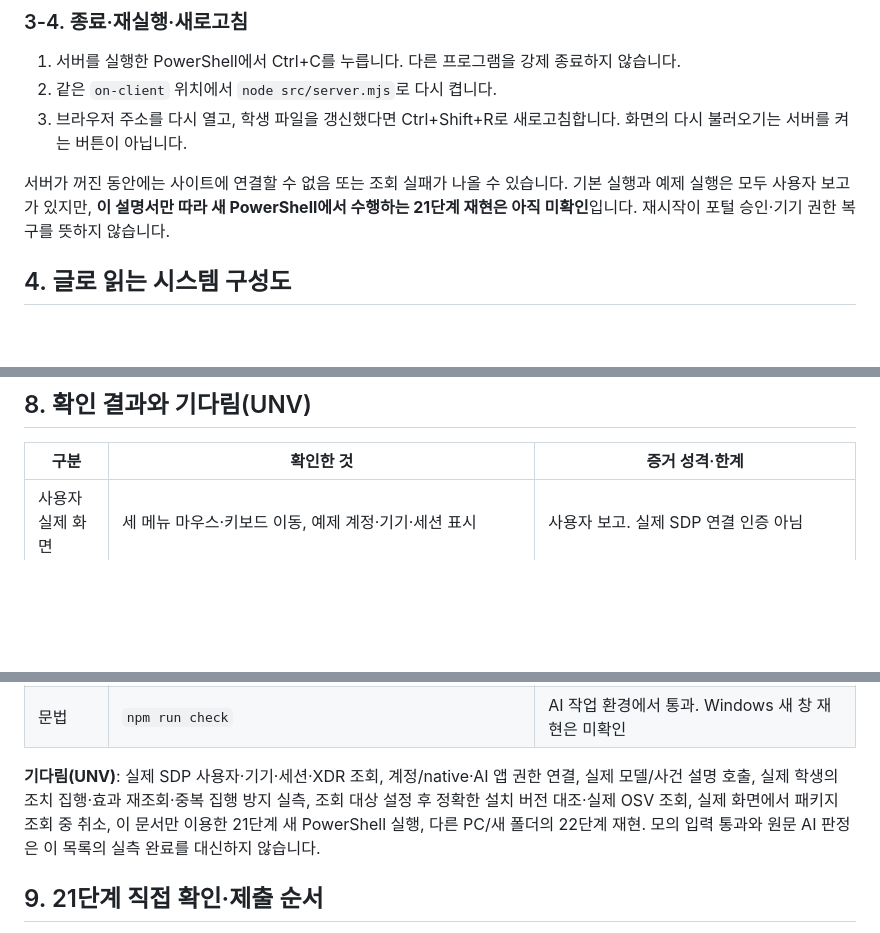
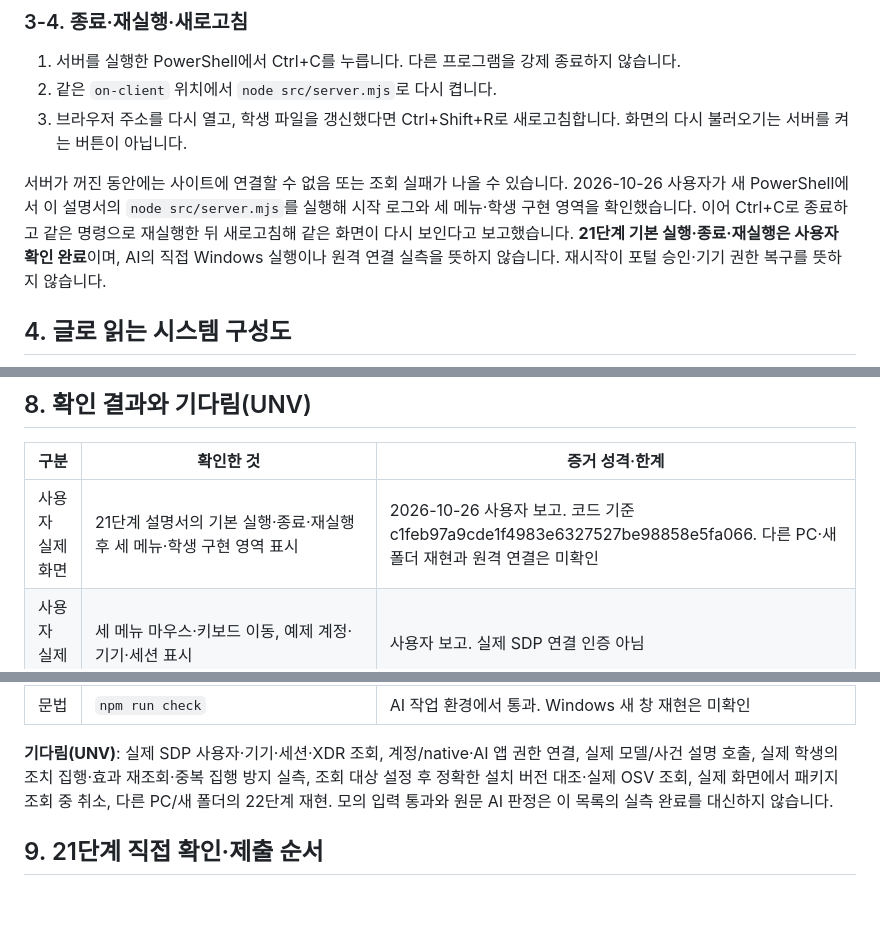
Before and after one commit to jennajiminkim/choi-bujang-secret-vault, a Markdown page: on-client/docs/STUDENT_RUNBOOK.md, 3 parts joined by grey strips. GitHub-like rendering; blank space fills up the shorter version.

Commit message:
21단계: 사용자 실행·종료·재실행 확인 결과 기록

```diff
--- a/on-client/docs/STUDENT_RUNBOOK.md
+++ b/on-client/docs/STUDENT_RUNBOOK.md
@@ -101,7 +101,7 @@ npm run check
 2. 같은 `on-client` 위치에서 `node src/server.mjs`로 다시 켭니다.
 3. 브라우저 주소를 다시 열고, 학생 파일을 갱신했다면 Ctrl+Shift+R로 새로고침합니다. 화면의 다시 불러오기는 서버를 켜는 버튼이 아닙니다.
 
-서버가 꺼진 동안에는 사이트에 연결할 수 없음 또는 조회 실패가 나올 수 있습니다. 기본 실행과 예제 실행은 모두 사용자 보고가 있지만, **이 설명서만 따라 새 PowerShell에서 수행하는 21단계 재현은 아직 미확인**입니다. 재시작이 포털 승인·기기 권한 복구를 뜻하지 않습니다.
+서버가 꺼진 동안에는 사이트에 연결할 수 없음 또는 조회 실패가 나올 수 있습니다. 2026-10-26 사용자가 새 PowerShell에서 이 설명서의 `node src/server.mjs`를 실행해 시작 로그와 세 메뉴·학생 구현 영역을 확인했습니다. 이어 Ctrl+C로 종료하고 같은 명령으로 재실행한 뒤 새로고침해 같은 화면이 다시 보인다고 보고했습니다. **21단계 기본 실행·종료·재실행은 사용자 확인 완료**이며, AI의 직접 Windows 실행이나 원격 연결 실측을 뜻하지 않습니다. 재시작이 포털 승인·기기 권한 복구를 뜻하지 않습니다.
 
 ## 4. 글로 읽는 시스템 구성도
 
@@ -180,6 +180,7 @@ Workbench/GPT는 개발을 돕는 AI, 앱 내부 AI는 사건 설명용 AI, ALEP
 
 | 구분 | 확인한 것 | 증거 성격·한계 |
 | --- | --- | --- |
+| 사용자 실제 화면 | 21단계 설명서의 기본 실행·종료·재실행 후 세 메뉴·학생 구현 영역 표시 | 2026-10-26 사용자 보고. 코드 기준 c1feb97a9cde1f4983e6327527be98858e5fa066. 다른 PC·새 폴더 재현과 원격 연결은 미확인 |
 | 사용자 실제 화면 | 세 메뉴 마우스·키보드 이동, 예제 계정·기기·세션 표시 | 사용자 보고. 실제 SDP 연결 인증 아님 |
 | 사용자 실제 화면 | 예제 앱 allow·deny·challenge와 이유·시각, 요청 실패 구분 | 운영 정책을 바꿔 모든 결과를 재현한 것 아님 |
 | 사용자 실제 화면 | event-01 상세의 근거·규칙·각 상태, 다시 불러오기 후 상세 제거, 실패 후 회복 | 예제 access 기록 한 건. 운영 XDR 목록·여러 앱 필터는 미확인 |
@@ -191,7 +192,7 @@ Workbench/GPT는 개발을 돕는 AI, 앱 내부 AI는 사건 설명용 AI, ALEP
 | 코드·모의 입력 | 제공 함수의 취소·새 요청 후 늦은 응답 무시와 오류 뒤 수동 회복 | 모의 응답을 사용. 실제 외부 AI·OSV 요청 없음 |
 | 문법 | `npm run check` | AI 작업 환경에서 통과. Windows 새 창 재현은 미확인 |
 
-**기다림(UNV)**: 실제 SDP 사용자·기기·세션·XDR 조회, 계정/native·AI 앱 권한 연결, 실제 모델/사건 설명 호출, 실제 학생의 조치 집행·효과 재조회·중복 집행 방지 실측, 조회 대상 설정 후 정확한 설치 버전 대조·실제 OSV 조회, 실제 화면에서 패키지 조회 중 취소, 이 문서만 이용한 21단계 새 PowerShell 실행, 다른 PC/새 폴더의 22단계 재현. 모의 입력 통과와 원문 AI 판정은 이 목록의 실측 완료를 대신하지 않습니다.
+**기다림(UNV)**: 실제 SDP 사용자·기기·세션·XDR 조회, 계정/native·AI 앱 권한 연결, 실제 모델/사건 설명 호출, 실제 학생의 조치 집행·효과 재조회·중복 집행 방지 실측, 조회 대상 설정 후 정확한 설치 버전 대조·실제 OSV 조회, 실제 화면에서 패키지 조회 중 취소, 다른 PC/새 폴더의 22단계 재현. 모의 입력 통과와 원문 AI 판정은 이 목록의 실측 완료를 대신하지 않습니다.
 
 ## 9. 21단계 직접 확인·제출 순서
 
```
